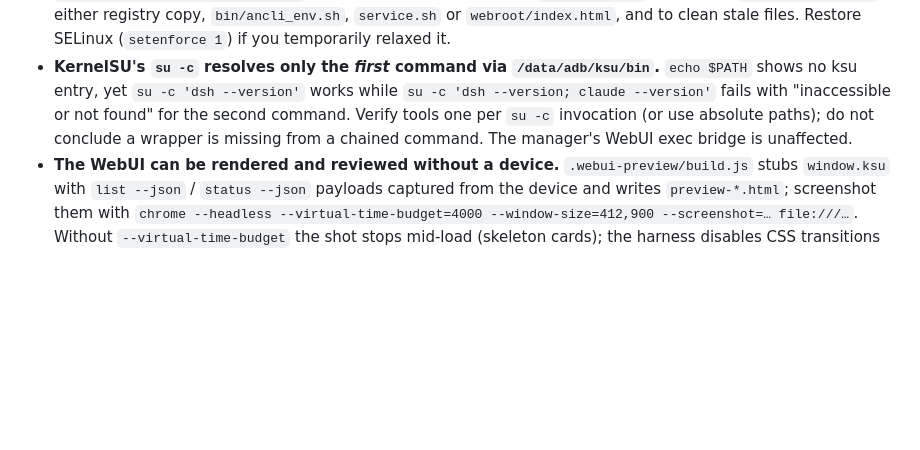
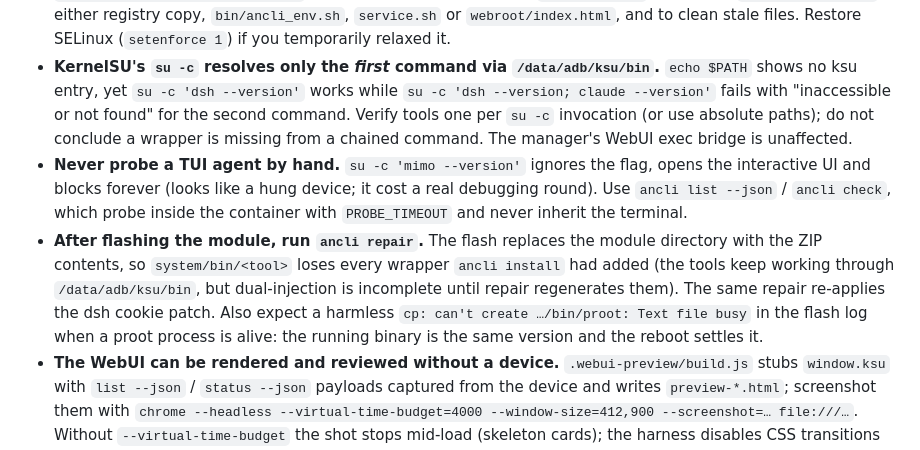
Before and after one commit to AHLLX/AnCLI-Android, a Markdown page: AGENTS.md, the part around the change. GitHub-like rendering; blank space fills up the shorter version.

Commit message:
docs(agents): record three lessons from the v1.2.4 flash
- Never probe a TUI agent by hand: `su -c "mimo --version"` opens the interactive UI
  and blocks forever, which reads as a hung device. `ancli list/check` probe with a
  timeout inside the container instead.
- After flashing, run `ancli repair`: the flash replaces the module directory with
  the ZIP contents, so system/bin/<tool> loses the wrappers installs had added (the
  ksu path keeps working, dual-injection is restored by repair, which also re-applies
  the dsh cookie patch).
- A `cp: .../bin/proot: Text file busy` line in the flash log is harmless: a live
  proot process holds the binary; the version is the same and the reboot settles it.

```diff
--- a/AGENTS.md
+++ b/AGENTS.md
@@ -115,6 +115,8 @@ the bundled docs. Aider-style tools with no skill system use `CONVENTIONS.md` /
 - Update detection has two runnable checks: `python -m pytest tests/` (offline unit suite) and `python scripts/smoke_update_check.py` (hits the real upstreams and prints the WebUI payload for the known device state).
 - **Hot-patching a running module must go through the container.** A `su -c` one-liner cannot write `/data/local/tmp/ancli/*` or `/data/adb/modules/ancli/*` on this device (denied even with SELinux permissive — the KernelSU `su` mount namespace is the restriction), while the proot child writes the same files fine. Use `scripts/device_deploy_helper.py`, piped into the container with `... python3 -`, to replace `bin/ancli-core.py`, either registry copy, `bin/ancli_env.sh`, `service.sh` or `webroot/index.html`, and to clean stale files. Restore SELinux (`setenforce 1`) if you temporarily relaxed it.
 - **KernelSU's `su -c` resolves only the *first* command via `/data/adb/ksu/bin`.** `echo $PATH` shows no ksu entry, yet `su -c 'dsh --version'` works while `su -c 'dsh --version; claude --version'` fails with "inaccessible or not found" for the second command. Verify tools one per `su -c` invocation (or use absolute paths); do not conclude a wrapper is missing from a chained command. The manager's WebUI exec bridge is unaffected.
+- **Never probe a TUI agent by hand.** `su -c 'mimo --version'` ignores the flag, opens the interactive UI and blocks forever (looks like a hung device; it cost a real debugging round). Use `ancli list --json` / `ancli check`, which probe inside the container with `PROBE_TIMEOUT` and never inherit the terminal.
+- **After flashing the module, run `ancli repair`.** The flash replaces the module directory with the ZIP contents, so `system/bin/<tool>` loses every wrapper `ancli install` had added (the tools keep working through `/data/adb/ksu/bin`, but dual-injection is incomplete until repair regenerates them). The same repair re-applies the dsh cookie patch. Also expect a harmless `cp: can't create …/bin/proot: Text file busy` in the flash log when a proot process is alive: the running binary is the same version and the reboot settles it.
 - **The WebUI can be rendered and reviewed without a device.** `.webui-preview/build.js` stubs `window.ksu` with `list --json` / `status --json` payloads captured from the device and writes `preview-*.html`; screenshot them with `chrome --headless --virtual-time-budget=4000 --window-size=412,900 --screenshot=… file:///…`. Without `--virtual-time-budget` the shot stops mid-load (skeleton cards); the harness disables CSS transitions because virtual time does not advance them (see `.webui-preview/README.md`). After any `webroot/index.html` change: render locally, then deploy through `scripts/device_deploy_helper.py` and open the page in the manager.
 - **WebUI JSON calls must stay quiet and parseable.** `status --json` is dispatched *before* the registry fetch (a registry retry prints to stdout and breaks `JSON.parse` — observed on device). Internal payload calls go through `ancli(cmd, true)` so the output panel shows user actions rather than raw JSON.
 
```
